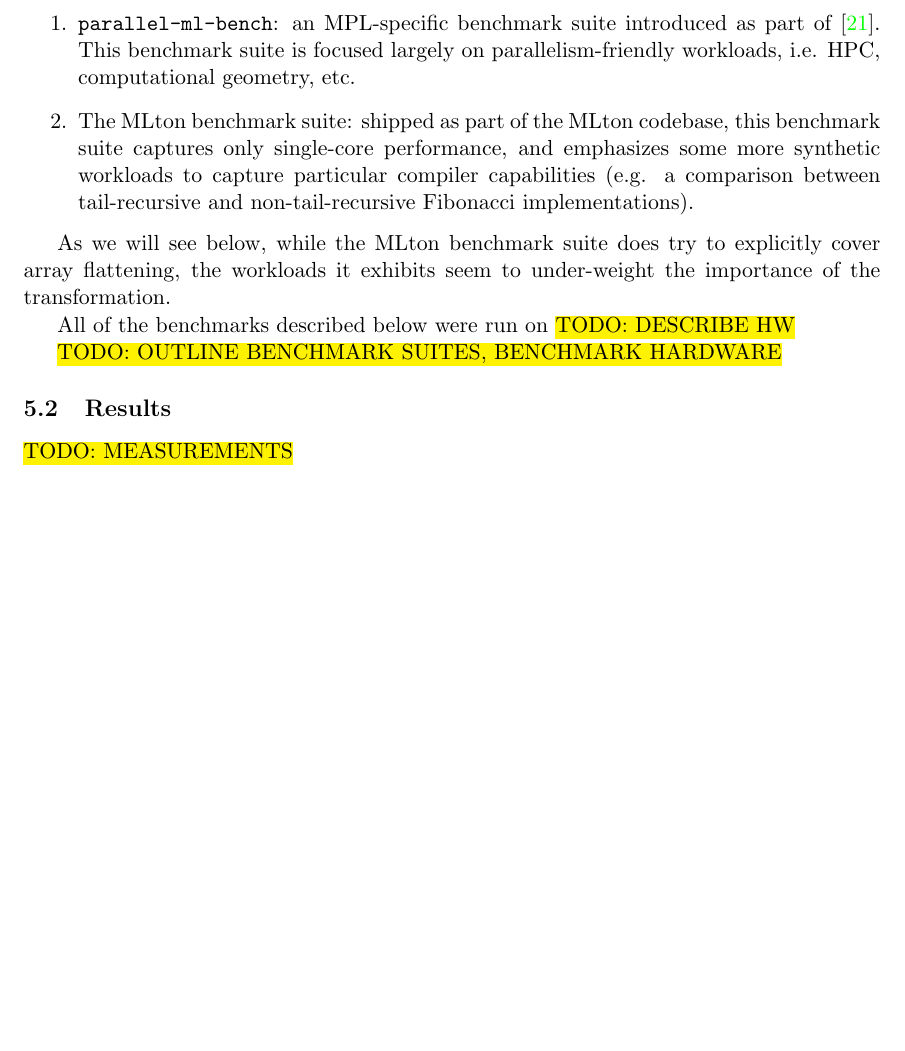
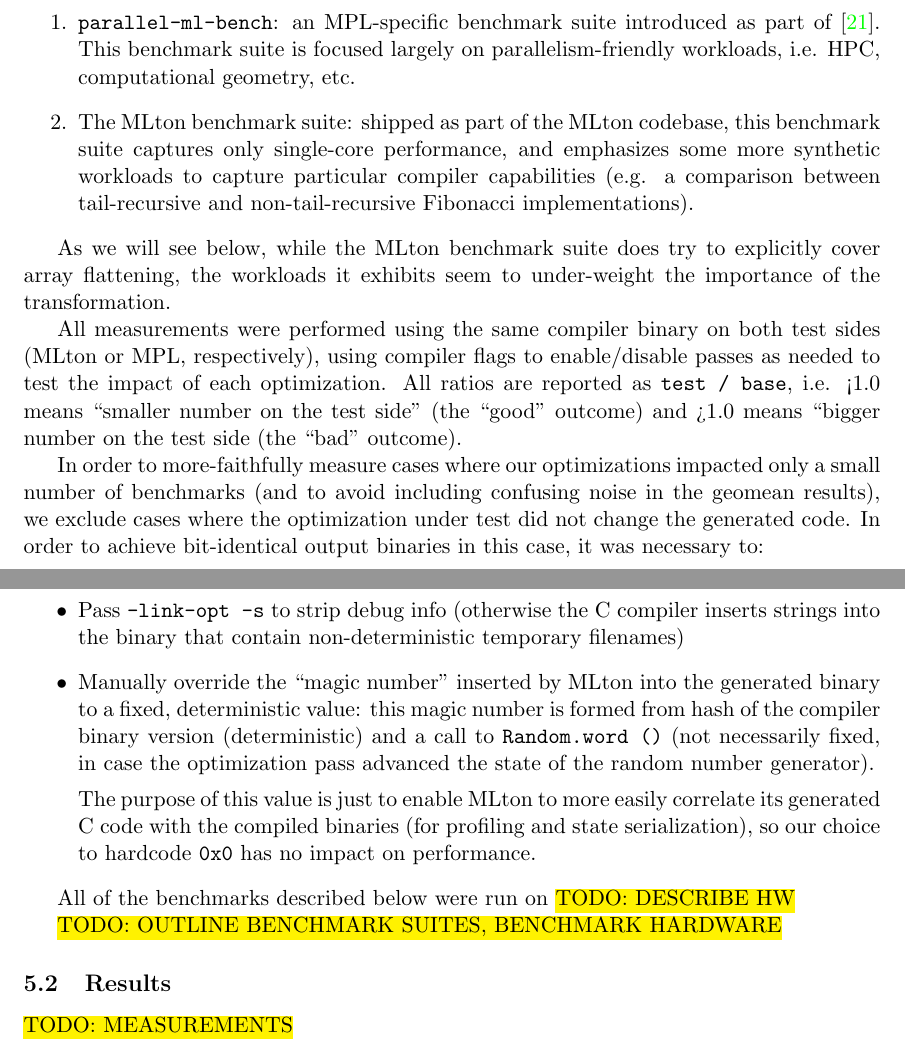
Before and after one commit to pscollins/mpl-opt-writeup, a LaTeX document (latex/solution.tex): part of page 40 of 46 before the commit and two parts of pages 40 and 41 of 47 after it, the two joined at a grey line, cut so that both start at the same text, the shorter picture padded with empty space. Compiled offline with pdfLaTeX.

Commit message:
explain binary hack; add charts

```diff
--- a/latex/solution.tex
+++ b/latex/solution.tex
@@ -2225,6 +2225,37 @@
 cover array flattening, the workloads it exhibits seem to under-weight the
 importance of the transformation.
 
+All measurements were performed using the same compiler binary on both test
+sides (MLton or MPL, respectively), using compiler flags to enable/disable
+passes as needed to test the impact of each optimization. All ratios are
+reported as \texttt{test / base}, i.e. <1.0 means ``smaller number on the test
+side'' (the ``good'' outcome) and >1.0 means ``bigger number on the
+test side (the ``bad'' outcome).
+
+In order to more-faithfully measure cases where our optimizations impacted only
+a small number of benchmarks (and to avoid including confusing noise in the
+geomean results), we exclude cases where the optimization under test did not
+change the generated code. In order to achieve bit-identical output binaries in
+this case, it was necessary to:
+\begin{itemize}
+
+\item Pass \texttt{-link-opt -s} to strip debug info (otherwise the C compiler
+  inserts strings into the binary that contain non-deterministic temporary
+  filenames)
+
+\item Manually override the ``magic number'' inserted by MLton into the
+  generated binary to a fixed, deterministic value: this magic number is formed
+  from hash of the compiler binary version (deterministic) and a call to
+  \texttt{Random.word ()} (not necessarily fixed, in case the optimization pass
+  advanced the state of the random number generator).
+
+The purpose of this value is just to enable MLton to more easily correlate its
+generated C code with the compiled binaries (for profiling and state
+serialization), so our choice to hardcode \texttt{0x0} has no impact on
+performance.
+
+\end{itemize}
+
 All of the benchmarks described below were run on \hl{TODO: DESCRIBE HW}
 
 \hl{TODO: OUTLINE BENCHMARK SUITES, BENCHMARK HARDWARE}
```
Also changed, not shown: analysis/requirements.txt (+7 -0 lines), 2 other files.
